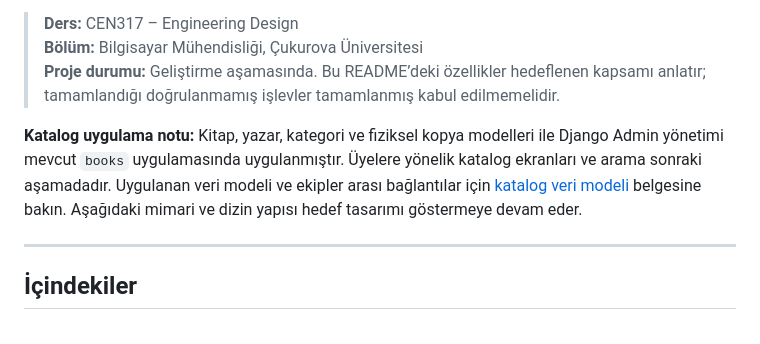
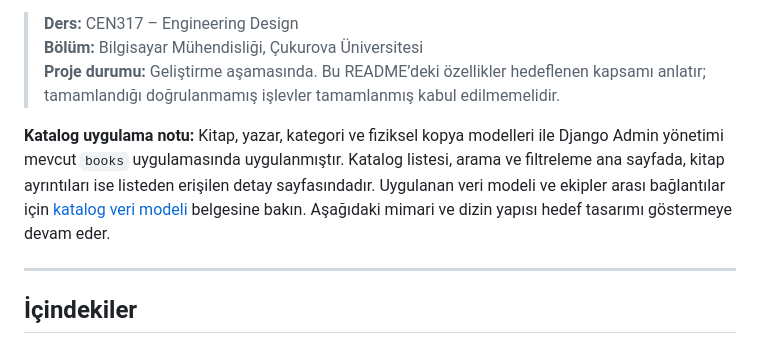
Before and after one commit to Aysimacil/library-management-system, a Markdown page: README.md, the part around the change. GitHub-like rendering.

Commit message:
docs: document catalog relationships and integration

```diff
--- a/README.md
+++ b/README.md
@@ -6,7 +6,7 @@ Django ve PostgreSQL kullanılarak geliştirilecek web tabanlı bir Kütüphane
 > **Bölüm:** Bilgisayar Mühendisliği, Çukurova Üniversitesi
 > **Proje durumu:** Geliştirme aşamasında. Bu README’deki özellikler hedeflenen kapsamı anlatır; tamamlandığı doğrulanmamış işlevler tamamlanmış kabul edilmemelidir.
 
-**Katalog uygulama notu:** Kitap, yazar, kategori ve fiziksel kopya modelleri ile Django Admin yönetimi mevcut `books` uygulamasında uygulanmıştır. Üyelere yönelik katalog ekranları ve arama sonraki aşamadadır. Uygulanan veri modeli ve ekipler arası bağlantılar için [katalog veri modeli](docs/catalog-data-model.md) belgesine bakın. Aşağıdaki mimari ve dizin yapısı hedef tasarımı göstermeye devam eder.
+**Katalog uygulama notu:** Kitap, yazar, kategori ve fiziksel kopya modelleri ile Django Admin yönetimi mevcut `books` uygulamasında uygulanmıştır. Katalog listesi, arama ve filtreleme ana sayfada, kitap ayrıntıları ise listeden erişilen detay sayfasındadır. Uygulanan veri modeli ve ekipler arası bağlantılar için [katalog veri modeli](docs/catalog-data-model.md) belgesine bakın. Aşağıdaki mimari ve dizin yapısı hedef tasarımı göstermeye devam eder.
 
 ---
 
```
Also changed, not shown: docs/catalog-data-model.md (+22 -2 lines).
